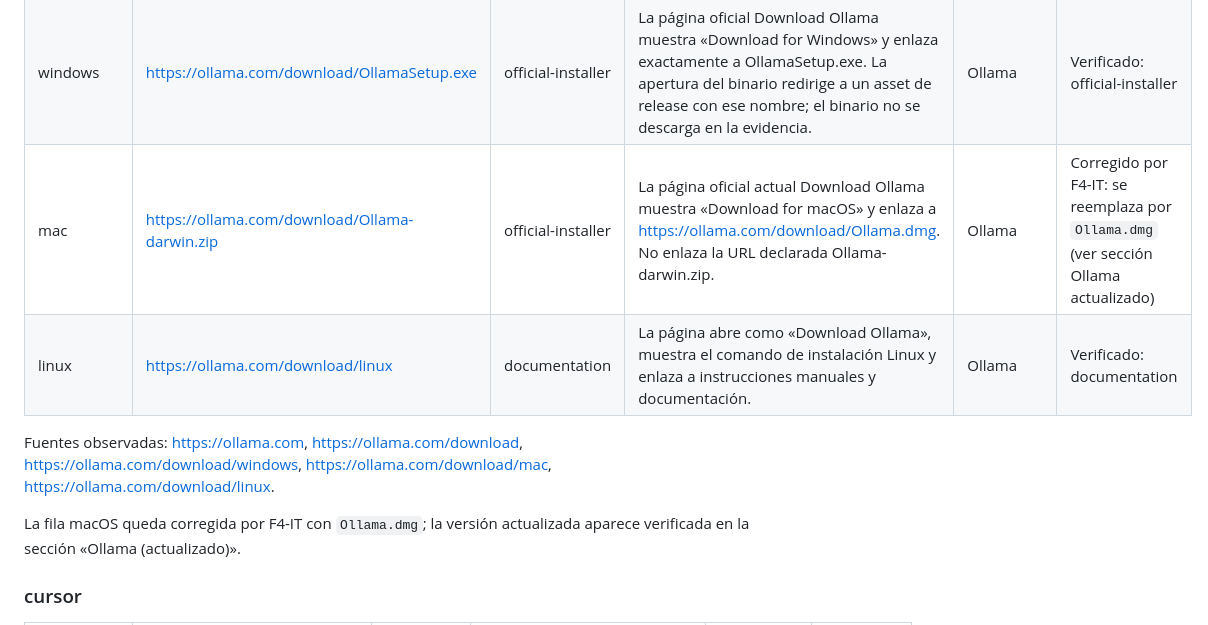
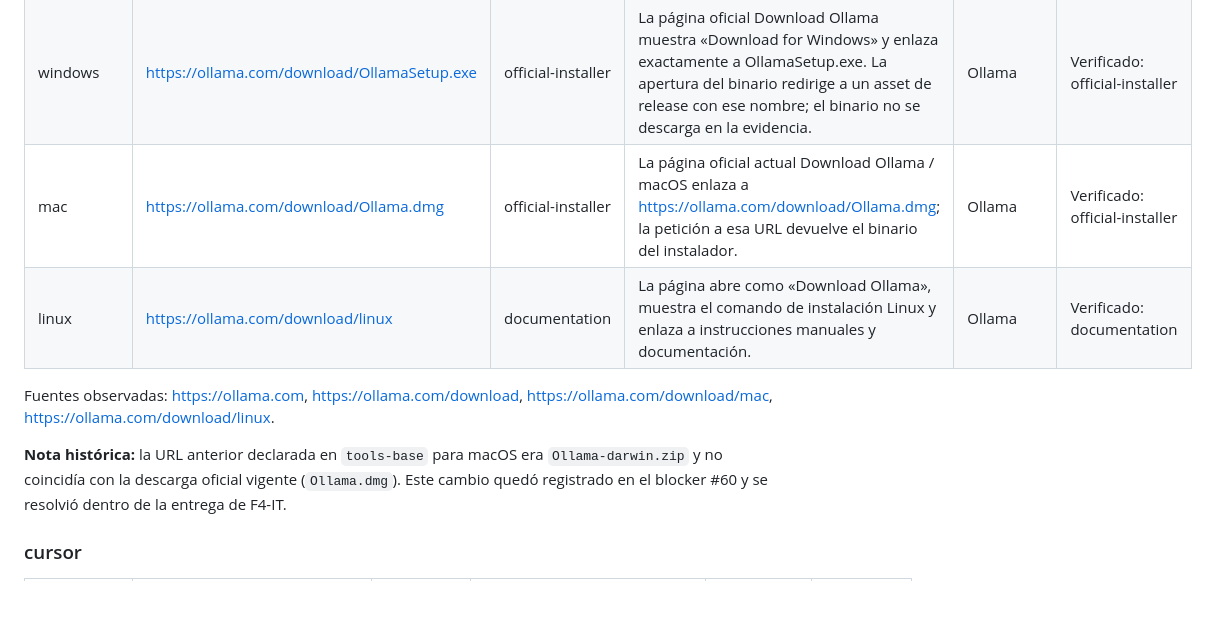
Before and after one commit to Gunz-cop/DescargasIA, a Markdown page: docs/mejora/evidencia-canales-F4-2026-08-27.md, the part around one of its changes. Drawn GitHub-style; blank space fills up the shorter version.

```diff
--- a/docs/mejora/evidencia-canales-F4-2026-08-27.md
+++ b/docs/mejora/evidencia-canales-F4-2026-08-27.md
@@ -53,12 +53,12 @@ Fuentes observadas: https://www.perplexity.ai, https://apps.microsoft.com/detail
 |---|---|---|---|---|---|
 | web | https://ollama.com | official-site | La página abre como «Ollama» y enlaza a Download dentro del dominio oficial. | Ollama Inc. | Verificado: official-site |
 | windows | https://ollama.com/download/OllamaSetup.exe | official-installer | La página oficial Download Ollama muestra «Download for Windows» y enlaza exactamente a OllamaSetup.exe. La apertura del binario redirige a un asset de release con ese nombre; el binario no se descarga en la evidencia. | Ollama | Verificado: official-installer |
-| mac | https://ollama.com/download/Ollama-darwin.zip | official-installer | La página oficial actual Download Ollama muestra «Download for macOS» y enlaza a https://ollama.com/download/Ollama.dmg. No enlaza la URL declarada Ollama-darwin.zip. | Ollama | Corregido por F4-IT: se reemplaza por `Ollama.dmg` (ver sección Ollama actualizado) |
+| mac | https://ollama.com/download/Ollama.dmg | official-installer | La página oficial actual Download Ollama / macOS enlaza a https://ollama.com/download/Ollama.dmg; la petición a esa URL devuelve el binario del instalador. | Ollama | Verificado: official-installer |
 | linux | https://ollama.com/download/linux | documentation | La página abre como «Download Ollama», muestra el comando de instalación Linux y enlaza a instrucciones manuales y documentación. | Ollama | Verificado: documentation |
 
-Fuentes observadas: https://ollama.com, https://ollama.com/download, https://ollama.com/download/windows, https://ollama.com/download/mac, https://ollama.com/download/linux.
+Fuentes observadas: https://ollama.com, https://ollama.com/download, https://ollama.com/download/mac, https://ollama.com/download/linux.
 
-La fila macOS queda corregida por F4-IT con `Ollama.dmg`; la versión actualizada aparece verificada en la sección «Ollama (actualizado)».
+**Nota histórica:** la URL anterior declarada en `tools-base` para macOS era `Ollama-darwin.zip` y no coincidía con la descarga oficial vigente (`Ollama.dmg`). Este cambio quedó registrado en el blocker #60 y se resolvió dentro de la entrega de F4-IT.
 
 ### cursor
 
```
Also changed, not shown: other parts of docs/mejora/evidencia-canales-F4-2026-08-27.md (+17 -45 lines).
